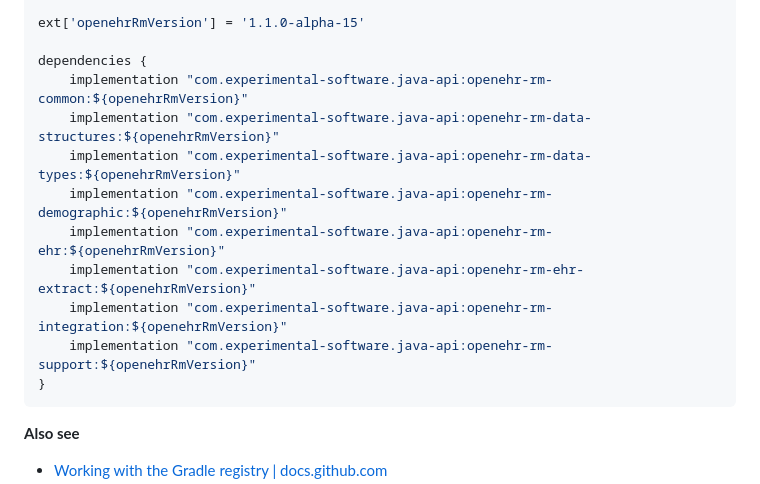
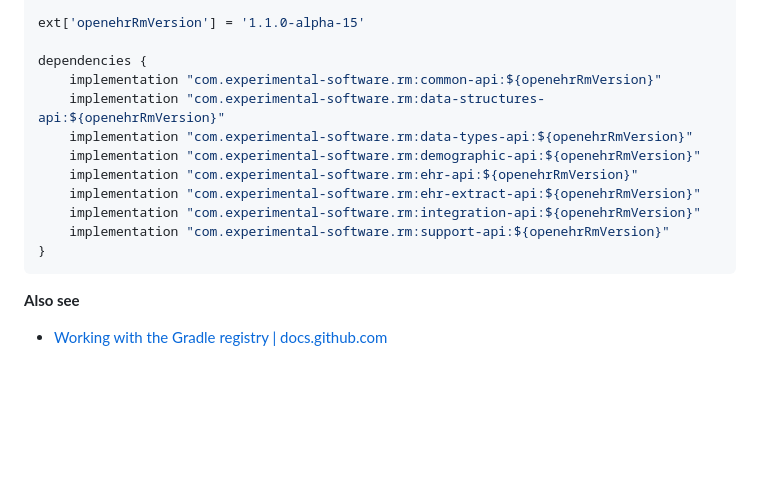
Before and after one commit to openehr4j/openehr-rm-4j, a Markdown page: README.md, the part around the change. GitHub-like rendering; folded sections open; blank space fills up the shorter version.

Commit message:
docs: update gradle dependency examples

````diff
--- a/README.md
+++ b/README.md
@@ -161,14 +161,14 @@ repositories {
 ext['openehrRmVersion'] = '1.1.0-alpha-15'
 
 dependencies {
-    implementation "com.experimental-software.java-api:openehr-rm-common:${openehrRmVersion}"
-    implementation "com.experimental-software.java-api:openehr-rm-data-structures:${openehrRmVersion}"
-    implementation "com.experimental-software.java-api:openehr-rm-data-types:${openehrRmVersion}"
-    implementation "com.experimental-software.java-api:openehr-rm-demographic:${openehrRmVersion}"
-    implementation "com.experimental-software.java-api:openehr-rm-ehr:${openehrRmVersion}"
-    implementation "com.experimental-software.java-api:openehr-rm-ehr-extract:${openehrRmVersion}"
-    implementation "com.experimental-software.java-api:openehr-rm-integration:${openehrRmVersion}"
-    implementation "com.experimental-software.java-api:openehr-rm-support:${openehrRmVersion}"
+    implementation "com.experimental-software.rm:common-api:${openehrRmVersion}"
+    implementation "com.experimental-software.rm:data-structures-api:${openehrRmVersion}"
+    implementation "com.experimental-software.rm:data-types-api:${openehrRmVersion}"
+    implementation "com.experimental-software.rm:demographic-api:${openehrRmVersion}"
+    implementation "com.experimental-software.rm:ehr-api:${openehrRmVersion}"
+    implementation "com.experimental-software.rm:ehr-extract-api:${openehrRmVersion}"
+    implementation "com.experimental-software.rm:integration-api:${openehrRmVersion}"
+    implementation "com.experimental-software.rm:support-api:${openehrRmVersion}"
 }
 ```
 
````
